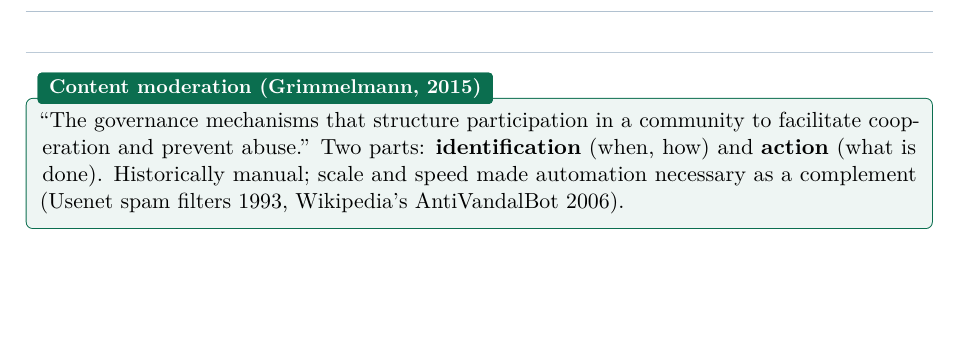
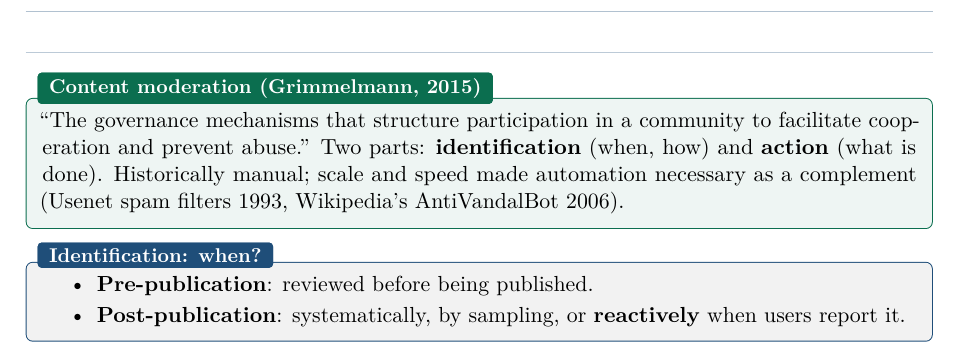
Before and after one commit to AlphaXT38G/notes_ba5, a LaTeX thesis (respsoft/course.tex): part of page 17 of 17, cut so that both start at the same text, the shorter picture padded with empty space. Compiled offline with pdfLaTeX.

Commit message:
feat(respsoft): add the content moderation properties
Co-Authored-By: Claude Opus 5.5 <noreply@anthropic.com>

```diff
--- a/respsoft/course.tex
+++ b/respsoft/course.tex
@@ -711,4 +711,12 @@ cooperation and prevent abuse.'' Two parts: \textbf{identification} (when, how)
 as a complement (Usenet spam filters 1993, Wikipedia's AntiVandalBot 2006).
 \end{defnbox}
 
+\begin{propbox}[title={Identification: when?}]
+\begin{itemize}
+  \item \textbf{Pre-publication}: reviewed before being published.
+  \item \textbf{Post-publication}: systematically, by sampling, or \textbf{reactively} when
+        users report it.
+\end{itemize}
+\end{propbox}
+
 \end{document}
```
